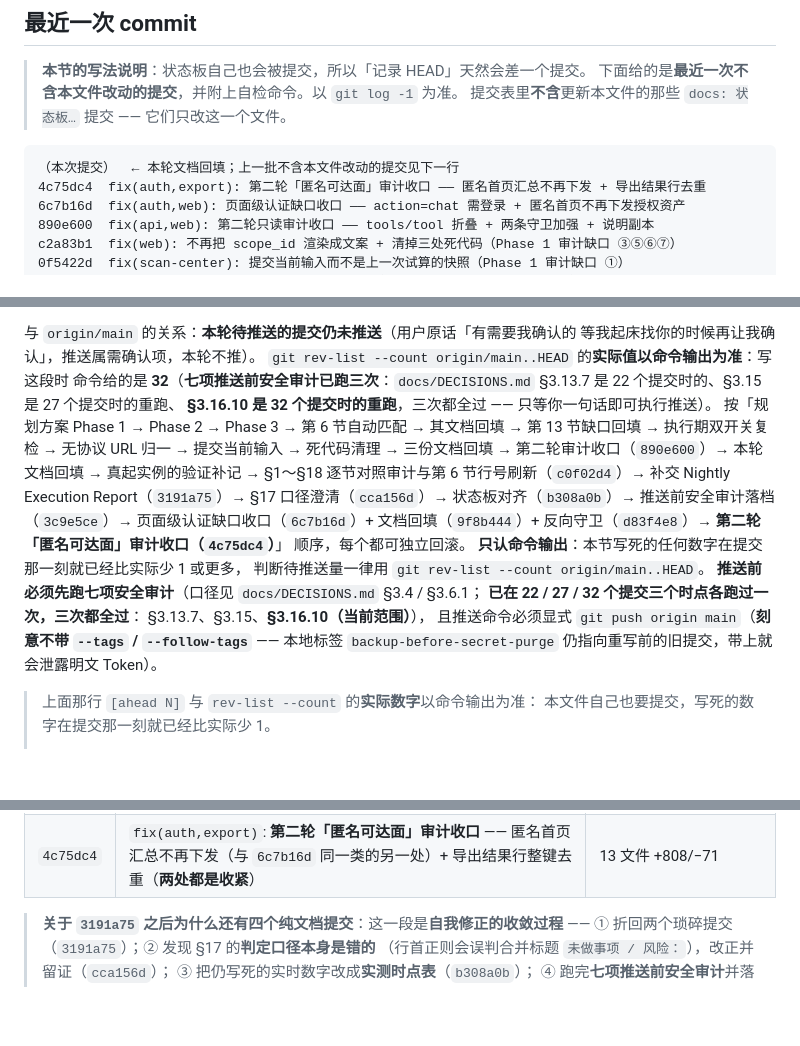
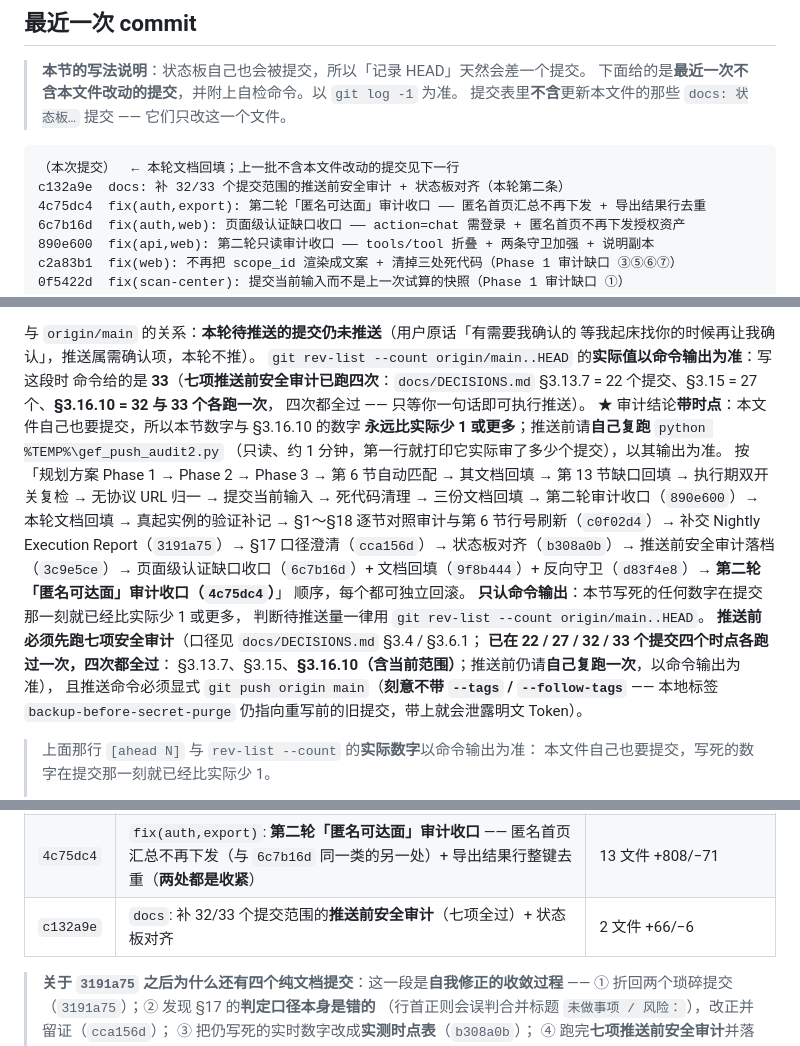
Before and after one commit to Keqi2048905057/geteverything, a Markdown page: PROJECT_STATE.md, 3 parts joined by grey strips. Rendered like a GitHub page; blank space fills up the shorter version.

````diff
--- a/PROJECT_STATE.md
+++ b/PROJECT_STATE.md
@@ -775,6 +775,7 @@ git diff --check: 退出码 0
 
 ```text
 （本次提交）  ← 本轮文档回填；上一批不含本文件改动的提交见下一行
+c132a9e  docs: 补 32/33 个提交范围的推送前安全审计 + 状态板对齐（本轮第二条）
 4c75dc4  fix(auth,export): 第二轮「匿名可达面」审计收口 —— 匿名首页汇总不再下发 + 导出结果行去重
 6c7b16d  fix(auth,web): 页面级认证缺口收口 —— action=chat 需登录 + 匿名首页不再下发授权资产
 890e600  fix(api,web): 第二轮只读审计收口 —— tools/tool 折叠 + 两条守卫加强 + 说明副本
@@ -806,9 +807,12 @@ git status -sb                  # ## main...origin/main [ahead N]，N 同上
 与 `origin/main` 的关系：**本轮待推送的提交仍未推送**（用户原话「有需要我确认的
 等我起床找你的时候再让我确认」，推送属需确认项，本轮不推）。
 `git rev-list --count origin/main..HEAD` 的**实际值以命令输出为准**：写这段时
-命令给的是 **32**（**七项推送前安全审计已跑三次**：`docs/DECISIONS.md`
-§3.13.7 是 22 个提交时的、§3.15 是 27 个提交时的重跑、
-**§3.16.10 是 32 个提交时的重跑**，三次都全过 —— 只等你一句话即可执行推送）。
+命令给的是 **33**（**七项推送前安全审计已跑四次**：`docs/DECISIONS.md`
+§3.13.7 = 22 个提交、§3.15 = 27 个、**§3.16.10 = 32 与 33 个各跑一次**，
+四次都全过 —— 只等你一句话即可执行推送）。
+★ 审计结论**带时点**：本文件自己也要提交，所以本节数字与 §3.16.10 的数字
+**永远比实际少 1 或更多**；推送前请**自己复跑** `python %TEMP%\gef_push_audit2.py`
+（只读、约 1 分钟，第一行就打印它实际审了多少个提交），以其输出为准。
 按「规划方案 Phase 1 → Phase 2 → Phase 3 → 第 6 节自动匹配 → 其文档回填 →
 第 13 节缺口回填 → 执行期双开关复检 → 无协议 URL 归一 → 提交当前输入 →
 死代码清理 → 三份文档回填 → 第二轮审计收口（`890e600`）→ 本轮文档回填 →
@@ -821,8 +825,8 @@ git status -sb                  # ## main...origin/main [ahead N]，N 同上
 **只认命令输出**：本节写死的任何数字在提交那一刻就已经比实际少 1 或更多，
 判断待推送量一律用 `git rev-list --count origin/main..HEAD`。
 **推送前必须先跑七项安全审计**（口径见 `docs/DECISIONS.md` §3.4 / §3.6.1；
-**已在 22 / 27 / 32 个提交三个时点各跑过一次，三次都全过**：
-§3.13.7、§3.15、**§3.16.10（当前范围）**），
+**已在 22 / 27 / 32 / 33 个提交四个时点各跑过一次，四次都全过**：
+§3.13.7、§3.15、**§3.16.10（含当前范围）**；推送前仍请**自己复跑一次**，以命令输出为准），
 且推送命令必须显式 `git push origin main`（**刻意不带 `--tags` / `--follow-tags`** ——
 本地标签 `backup-before-secret-purge` 仍指向重写前的旧提交，带上就会泄露明文 Token）。
 > 上面那行 `[ahead N]` 与 `rev-list --count` 的**实际数字**以命令输出为准：
@@ -870,6 +874,7 @@ git status -sb                  # ## main...origin/main [ahead N]，N 同上
 | `68ca159` | `docs`: 时点表补到 `3c9e5ce` 并**停在实测值**（刻意不推算下一个数）+ 同步四份文档 | 5 文件 +53/−31 |
 | `6c7b16d` | `fix(auth,web)`: **页面级认证缺口收口** —— `action=chat` 需登录 + 匿名首页不再下发授权资产（**本轮唯一的可用行为变化，方向是收紧**） | 10 文件 +407/−26 |
 | `4c75dc4` | `fix(auth,export)`: **第二轮「匿名可达面」审计收口** —— 匿名首页汇总不再下发（与 `6c7b16d` 同一类的另一处）+ 导出结果行整键去重（**两处都是收紧**） | 13 文件 +808/−71 |
+| `c132a9e` | `docs`: 补 32/33 个提交范围的**推送前安全审计**（七项全过）+ 状态板对齐 | 2 文件 +66/−6 |
 
 > **关于 `3191a75` 之后为什么还有四个纯文档提交**：这一段是**自我修正的收敛过程** ——
 > ① 折回两个琐碎提交（`3191a75`）；② 发现 §17 的**判定口径本身是错的**
````
Also changed, not shown: docs/DECISIONS.md (+33 -21 lines).
